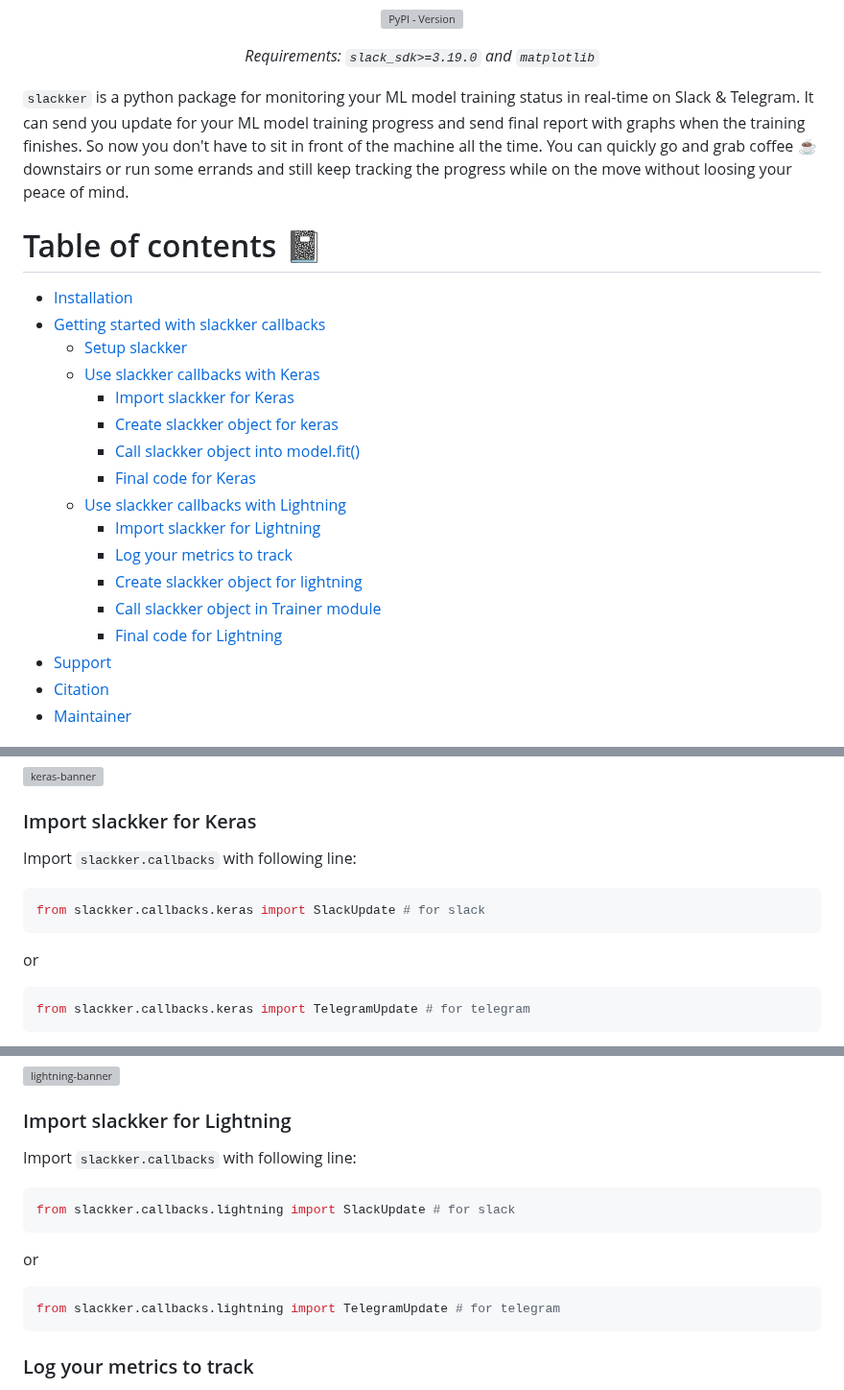
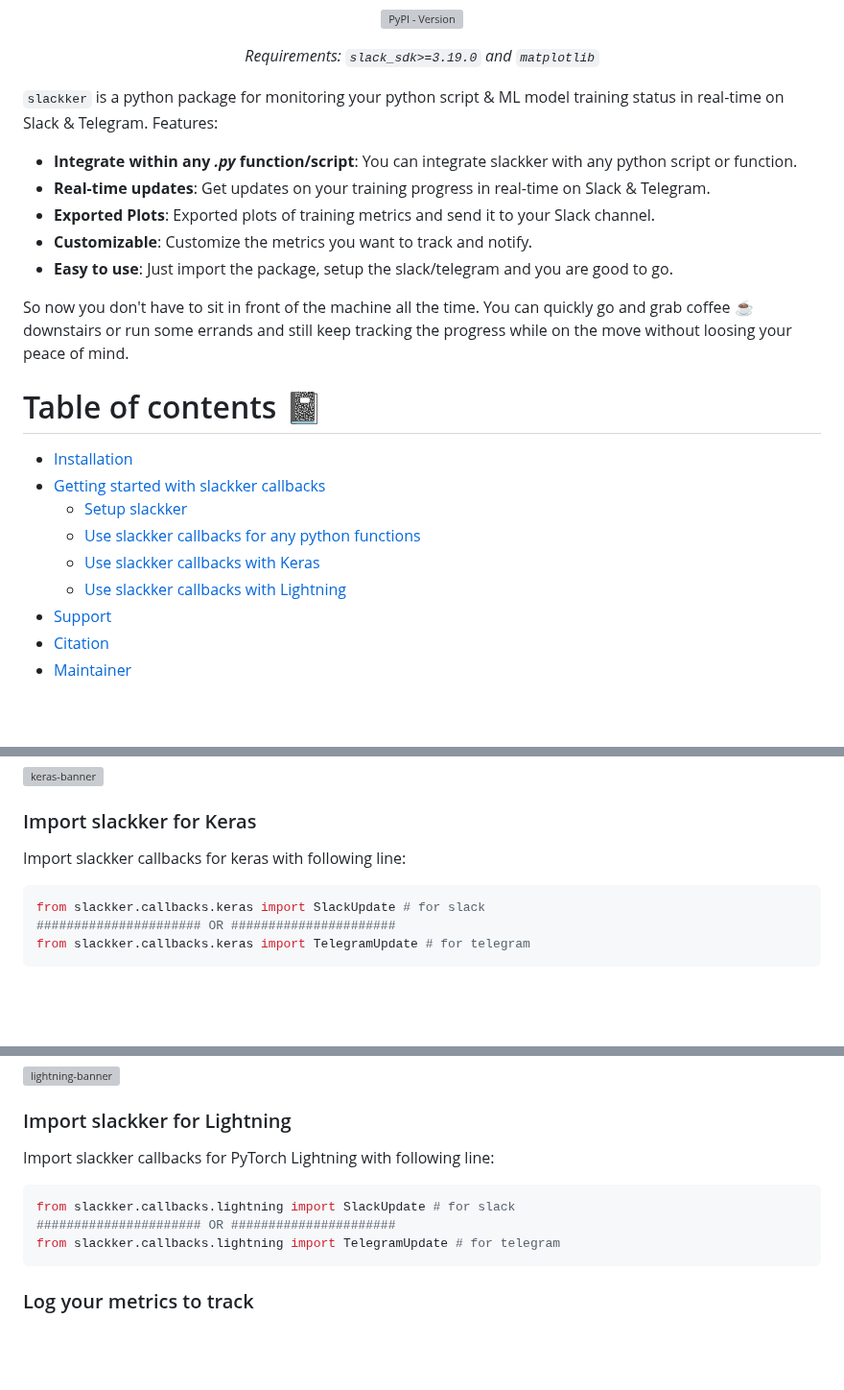
Before and after one commit to siddheshgunjal/slackker, a Markdown page: README.md, 3 parts joined by grey strips. Shown at 96% size. Drawn GitHub-style; blank space fills up the shorter version; grey boxes are pictures that could not be loaded.

````diff
--- a/README.md
+++ b/README.md
@@ -14,23 +14,23 @@ _Requirements: `slack_sdk>=3.19.0` and `matplotlib`_
 
 </div>
 
-`slackker` is a python package for monitoring your ML model training status in real-time on Slack & Telegram. It can send you update for your ML model training progress and send final report with graphs when the training finishes. So now you don't have to sit in front of the machine all the time. You can quickly go and grab coffee :coffee: downstairs or run some errands and still keep tracking the progress while on the move without loosing your peace of mind.
+`slackker` is a python package for monitoring your python script & ML model training status in real-time on Slack & Telegram.
+Features:
+* **Integrate within any _.py_ function/script**: You can integrate slackker with any python script or function.
+* **Real-time updates**: Get updates on your training progress in real-time on Slack & Telegram.
+* **Exported Plots**: Exported plots of training metrics and send it to your Slack channel.
+* **Customizable**: Customize the metrics you want to track and notify.
+* **Easy to use**: Just import the package, setup the slack/telegram and you are good to go.
+
+So now you don't have to sit in front of the machine all the time. You can quickly go and grab coffee :coffee: downstairs or run some errands and still keep tracking the progress while on the move without loosing your peace of mind.
 
 # Table of contents :notebook:
 * [Installation](#installation-arrow_down)
 * [Getting started with slackker callbacks](#getting-started-with-slackker-callbacks)
   * [Setup slackker](#setup-slackker)
+  * [Use slackker callbacks for any python functions](#use-slackker-callbacks-for-any-python-functions)
   * [Use slackker callbacks with Keras](#use-slackker-callbacks-with-keras)
-    * [Import slackker for Keras](#import-slackker-for-keras)
-    * [Create slackker object for keras](#create-slackker-object-for-keras)
-    * [Call slackker object into model.fit()](#call-slackker-object-into-modelfit)
-    * [Final code for Keras](#final-code-for-keras)
   * [Use slackker callbacks with Lightning](#use-slackker-callbacks-with-lightning)
-    * [Import slackker for Lightning](#import-slackker-for-lightning)
-    * [Log your metrics to track](#log-your-metrics-to-track)
-    * [Create slackker object for lightning](#create-slackker-object-for-lightning)
-    * [Call slackker object in Trainer module](#call-slackker-object-in-trainer-module)
-    * [Final code for Lightning](#final-code-for-lightning)
 * [Support](#support-sparkles)
 * [Citation](#citation-page_facing_up)
 * [Maintainer](#maintainer-sunglasses)
@@ -51,12 +123,10 @@ pip install slackker
 ## Use slackker callbacks with [Keras][keras]
 ![keras-banner](https://i.postimg.cc/MpLBBTn7/slackker-keras.png)
 ### Import slackker for Keras
-Import `slackker.callbacks` with following line:
+Import slackker callbacks for keras with following line:
 ```python
 from slackker.callbacks.keras import SlackUpdate # for slack
-```
-or
-```python
+###################### OR ######################
 from slackker.callbacks.keras import TelegramUpdate # for telegram
 ```
 ### Create slackker object for keras
@@ -134,12 +204,10 @@ history = model.fit(x_train,
 ## Use slackker callbacks with [Lightning][lightning]
 ![lightning-banner](https://i.postimg.cc/fR5Nqtcd/slackker-lightning.png)
 ### Import slackker for Lightning
-Import `slackker.callbacks` with following line:
+Import slackker callbacks for PyTorch Lightning with following line:
 ```python
 from slackker.callbacks.lightning import SlackUpdate # for slack
-```
-or
-```python
+###################### OR ######################
 from slackker.callbacks.lightning import TelegramUpdate # for telegram
 ```
 ### Log your metrics to track
````
Also changed, not shown: other parts of README.md (+72 -0 lines).
